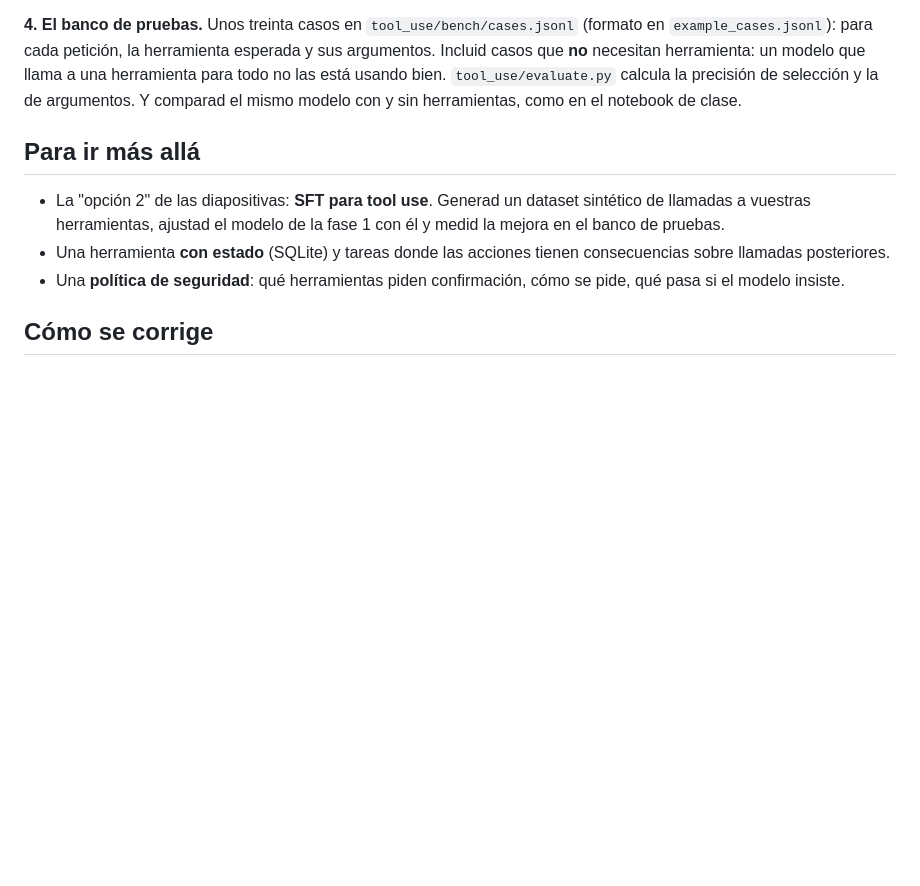
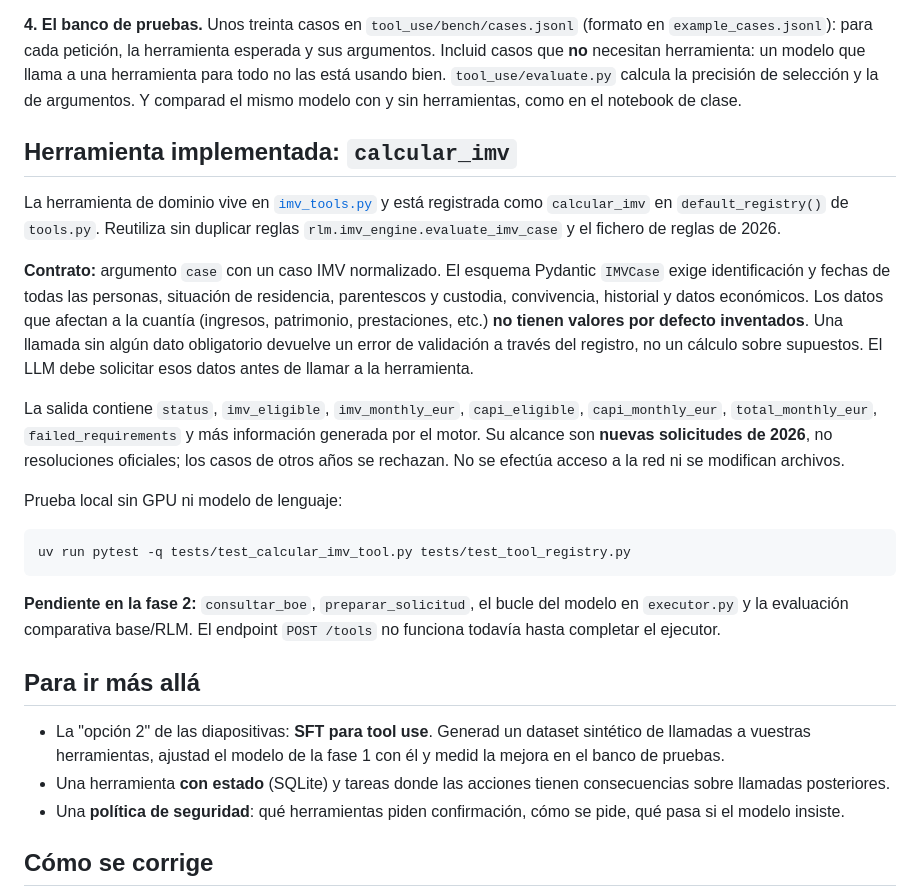
Before and after one commit to javierahumada4/navegador-ayudas-prestaciones-sociales, a Markdown page: tool_use/README.md, the part around the change. Rendered like a GitHub page; blank space fills up the shorter version.

Commit message:
docs(tool-use): document calcular_imv schema and execution

````diff
--- a/tool_use/README.md
+++ b/tool_use/README.md
@@ -42,6 +42,36 @@ todo no las está usando bien. `tool_use/evaluate.py` calcula la precisión de s
 de argumentos. Y comparad el mismo modelo con y sin herramientas, como en el notebook de
 clase.
 
+## Herramienta implementada: `calcular_imv`
+
+La herramienta de dominio vive en [`imv_tools.py`](imv_tools.py) y está registrada
+como `calcular_imv` en `default_registry()` de `tools.py`. Reutiliza sin duplicar
+reglas `rlm.imv_engine.evaluate_imv_case` y el fichero de reglas de 2026.
+
+**Contrato:** argumento `case` con un caso IMV normalizado. El esquema Pydantic
+`IMVCase` exige identificación y fechas de todas las personas, situación de
+residencia, parentescos y custodia, convivencia, historial y datos económicos.
+Los datos que afectan a la cuantía (ingresos, patrimonio, prestaciones, etc.)
+**no tienen valores por defecto inventados**. Una llamada sin algún dato
+obligatorio devuelve un error de validación a través del registro, no un cálculo
+sobre supuestos. El LLM debe solicitar esos datos antes de llamar a la herramienta.
+
+La salida contiene `status`, `imv_eligible`, `imv_monthly_eur`,
+`capi_eligible`, `capi_monthly_eur`, `total_monthly_eur`,
+`failed_requirements` y más información generada por el motor. Su alcance son
+**nuevas solicitudes de 2026**, no resoluciones oficiales; los casos de otros
+años se rechazan. No se efectúa acceso a la red ni se modifican archivos.
+
+Prueba local sin GPU ni modelo de lenguaje:
+
+```bash
+uv run pytest -q tests/test_calcular_imv_tool.py tests/test_tool_registry.py
+```
+
+**Pendiente en la fase 2:** `consultar_boe`, `preparar_solicitud`,
+el bucle del modelo en `executor.py` y la evaluación comparativa base/RLM.
+El endpoint `POST /tools` no funciona todavía hasta completar el ejecutor.
+
 ## Para ir más allá
 
 - La "opción 2" de las diapositivas: **SFT para tool use**. Generad un dataset sintético de
````
